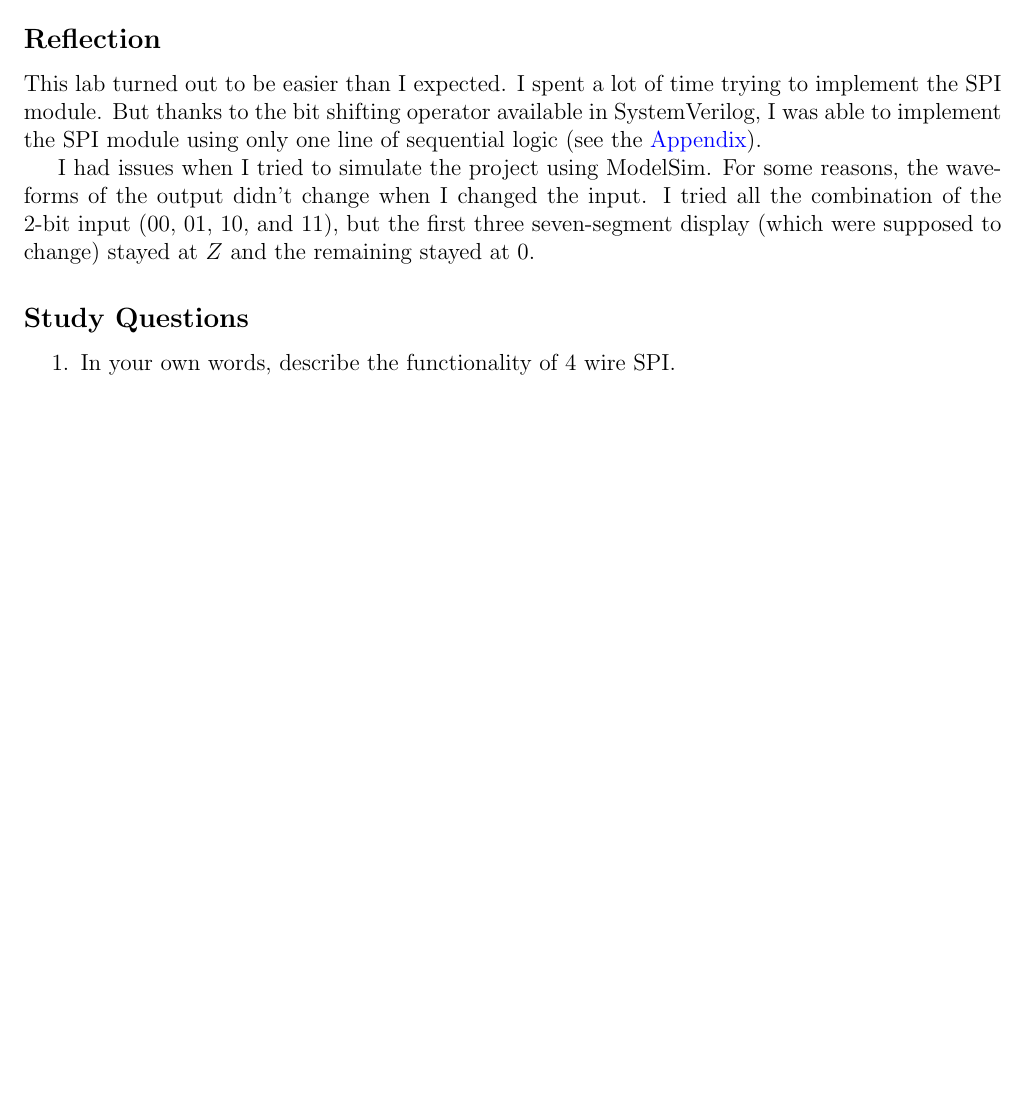
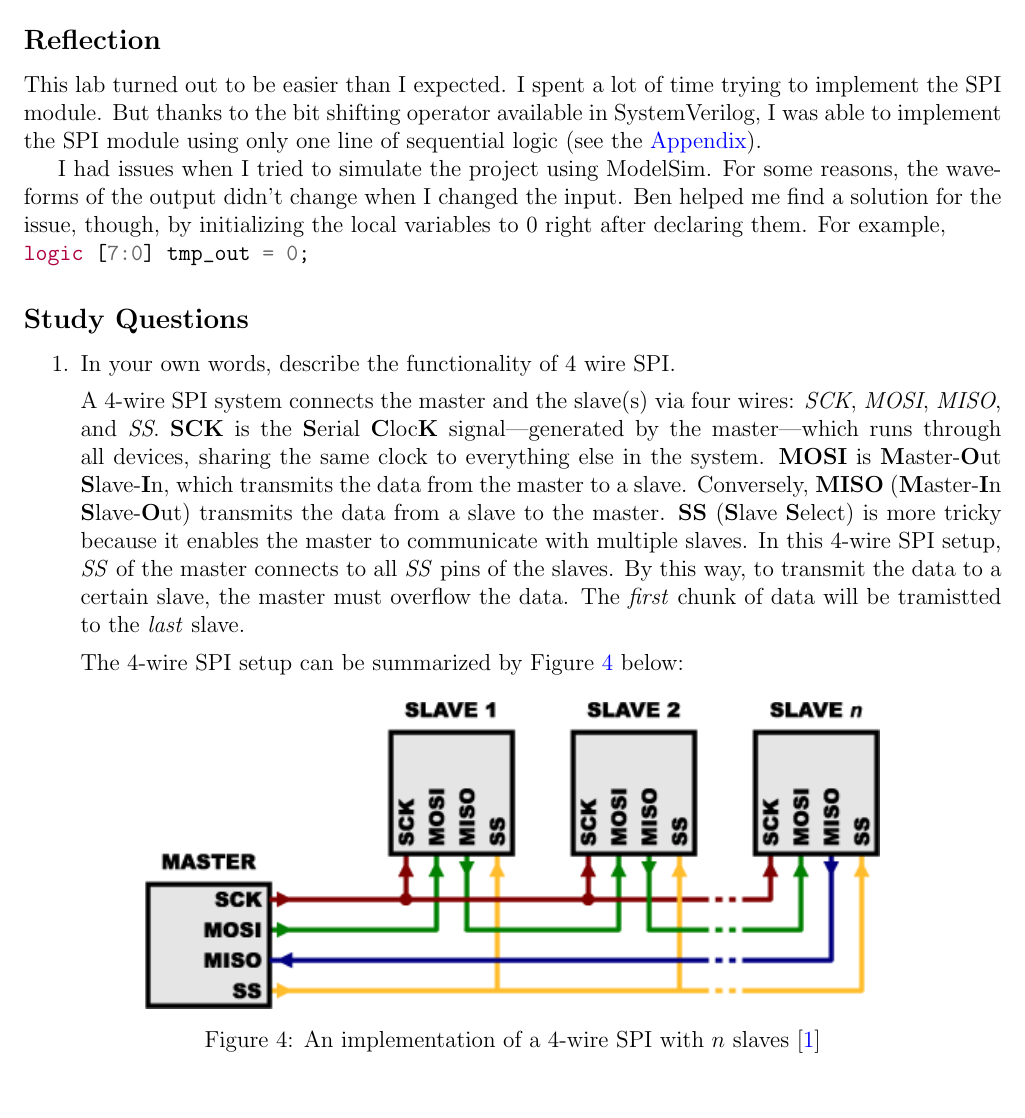
Before and after one commit to hardware-studio/osu-ece271-f2018, a LaTeX document (lab5_serial_peripheral_interface_spi/lab5_report.tex): part of page 4 of 5 before the commit and part of page 7 of 8 after it, cut so that both start at the same text, the shorter picture padded with empty space. Compiled offline with pdfLaTeX.

Commit message:
Complete lab 5 report

```diff
--- a/lab5_serial_peripheral_interface_spi/lab5_report.tex
+++ b/lab5_serial_peripheral_interface_spi/lab5_report.tex
@@ -138,7 +153,9 @@ We upload the project to the real FPGA. We do thorough tests on the real board,
 
 This lab turned out to be easier than I expected. I spent a lot of time trying to implement the SPI module. But thanks to the bit shifting operator available in SystemVerilog, I was able to implement the SPI module using only one line of sequential logic (see the \nameref{section:Appendix}).
 
-I had issues when I tried to simulate the project using ModelSim. For some reasons, the waveforms of the output didn't change when I changed the input. I tried all the combination of the 2-bit input ($00$, $01$, $10$, and $11$), but the first three seven-segment display (which were supposed to change) stayed at $Z$ and the remaining stayed at $0$.
+I had issues when I tried to simulate the project using ModelSim. For some reasons, the waveforms of the output didn't change when I changed the input. Ben helped me find a solution for the issue, though, by initializing the local variables to 0 right after declaring them. For example,
+
+\mint{systemverilog}|logic [7:0] tmp_out = 0;|
 
 %%%%%%%%%%%%%%%%%%%%%%%%%%%%%%%%%%%%%%%%
 % Study Questions
@@ -148,6 +165,16 @@ I had issues when I tried to simulate the project using ModelSim. For some reaso
 \begin{enumerate}
   \item In your own words, describe the functionality of 4 wire SPI.
 
+  A 4-wire SPI system connects the master and the slave(s) via four wires: \textit{SCK}, \textit{MOSI}, \textit{MISO}, and \textit{SS}. \textbf{SCK} is the \textbf{S}erial \textbf{C}loc\textbf{K} signal---generated by the master---which runs through all devices, sharing the same clock to everything else in the system. \textbf{MOSI} is \textbf{M}aster-\textbf{O}ut \textbf{S}lave-\textbf{I}n, which transmits the data from the master to a slave. Conversely, \textbf{MISO} (\textbf{M}aster-\textbf{I}n \textbf{S}lave-\textbf{O}ut) transmits the data from a slave to the master. \textbf{SS} (\textbf{S}lave \textbf{S}elect) is more tricky because it enables the master to communicate with multiple slaves. In this 4-wire SPI setup, \textit{SS} of the master connects to all \textit{SS} pins of the slaves. By this way, to transmit the data to a certain slave, the master must overflow the data. The \textit{first} chunk of data will be tramistted to the \textit{last} slave.
+
+  The 4-wire SPI setup can be summarized by Figure~\ref{figure:4} below:
+
+  \begin{figure}[ht]
+    \centering
+    \includegraphics[width=0.75\textwidth]{spi_4_wires.png}
+    \caption{An implementation of a 4-wire SPI with $n$ slaves \cite{SparkFunSpi}}
+    \label{figure:4}
+  \end{figure}
 \end{enumerate}
 
 %%%%%%%%%%%%%%%%%%%%%%%%%%%%%%%%%%%%%%%%%%%%%%%%%%%%%%%%%%%%%%%%%%%%%%%%%%%%%%%%
```
Also changed, not shown: lab5_serial_peripheral_interface_spi/figures/spi_4_wires.png (added), lab5_serial_peripheral_interface_spi/lab5_report.pdf, lab5_serial_peripheral_interface_spi/lab5_report.tex (21 more changed lines), 4 other files.
